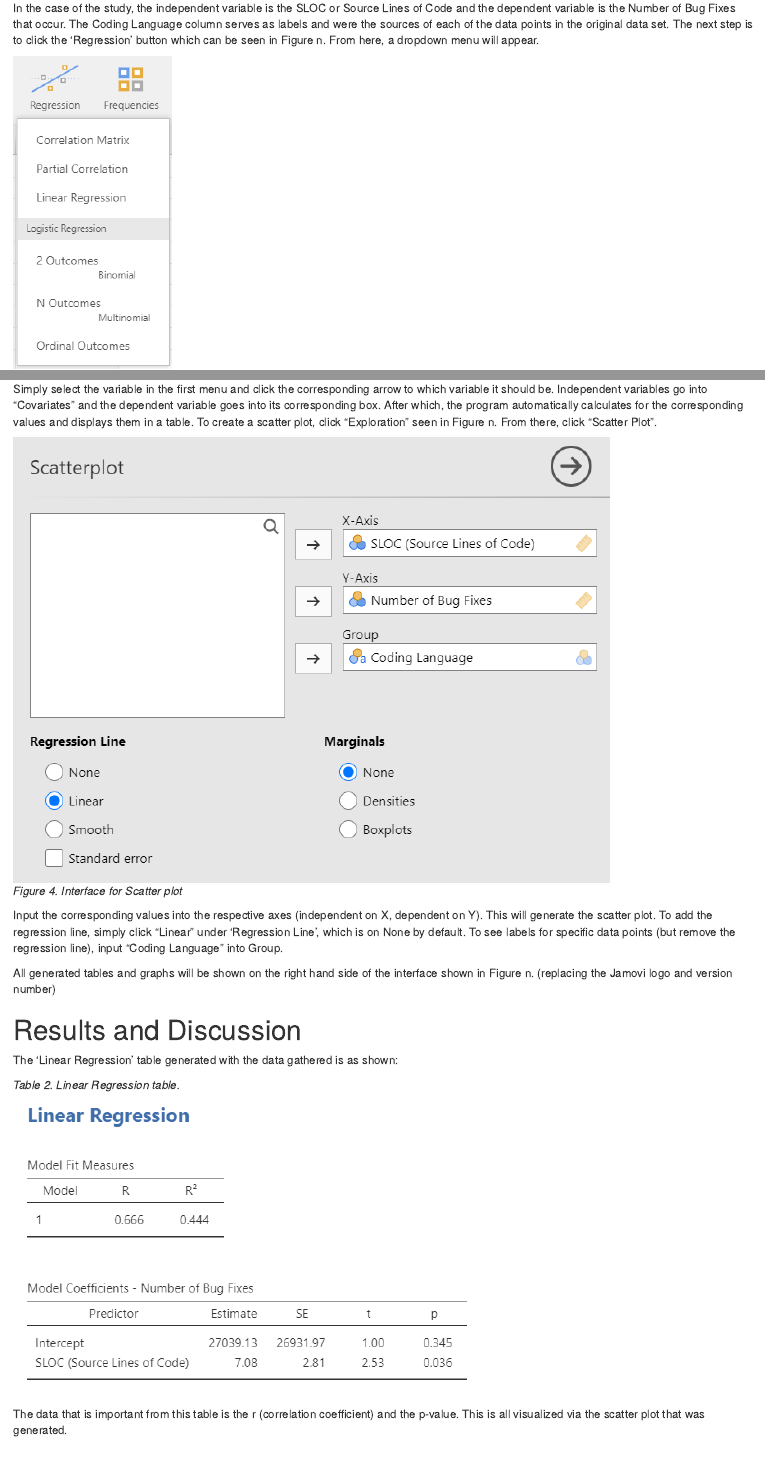
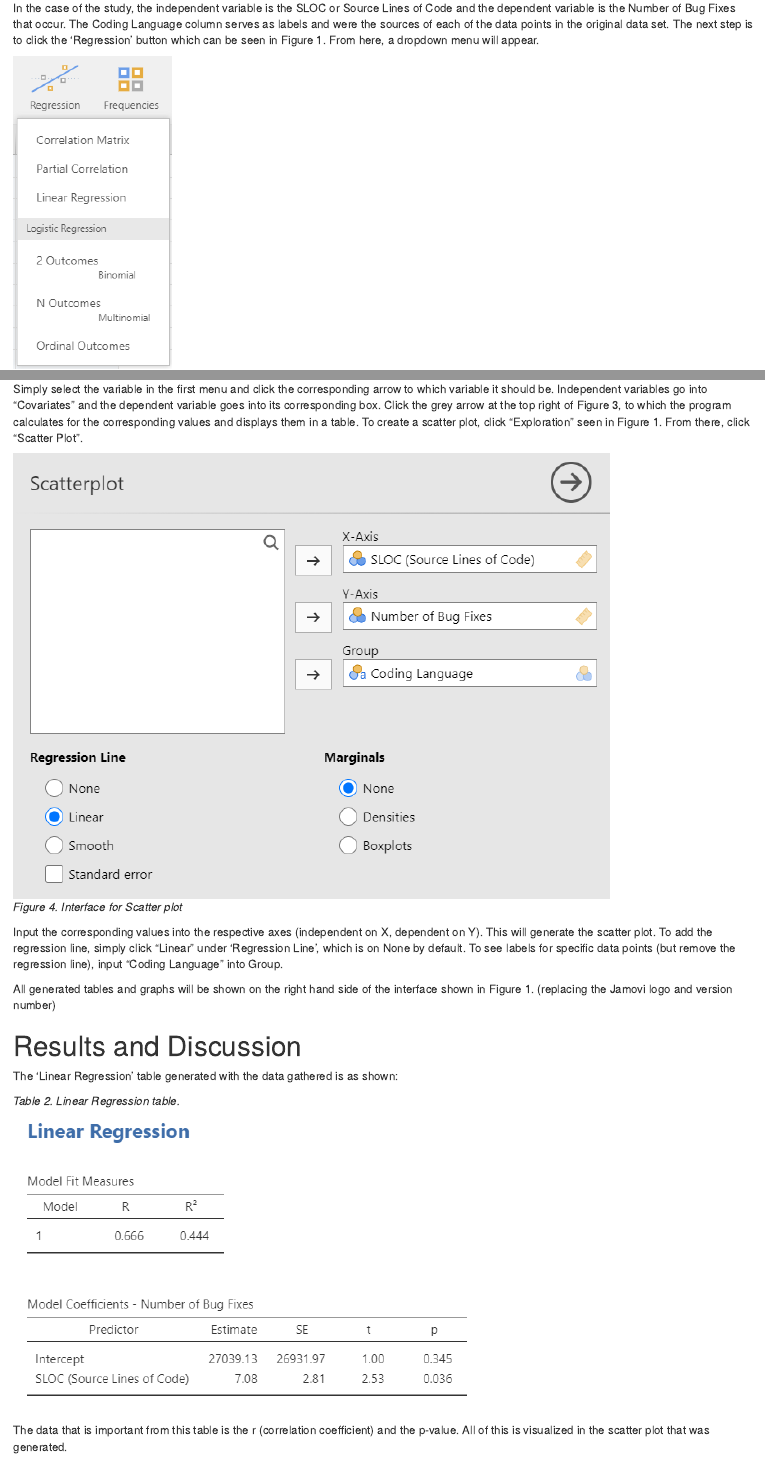
Before and after one commit to LNCL21/EnggFinalProj, an R Markdown document (index.rmd): the page in a window 1100 px wide, from 1660 px down, and a second part further down, joined at a grey line. Rendered offline with R 4.5, knitr and Pandoc, with nearby package versions.

Commit message:
minor text adjustments, my bad

```diff
--- a/index.rmd
+++ b/index.rmd
@@ -35,7 +35,7 @@ Like mentioned previously, the first step is to input the independent and depend
 
 <img src="data in jamovi.png">
 
-In the case of the study, the independent variable is the SLOC or Source Lines of Code and the dependent variable is the Number of Bug Fixes that occur. The Coding Language column serves as labels and were the sources of each of the data points in the original data set. The next step is to click the ‘Regression’ button which can be seen in Figure n. From here, a dropdown menu will appear.
+In the case of the study, the independent variable is the SLOC or Source Lines of Code and the dependent variable is the Number of Bug Fixes that occur. The Coding Language column serves as labels and were the sources of each of the data points in the original data set. The next step is to click the ‘Regression’ button which can be seen in Figure 1. From here, a dropdown menu will appear.
 
 <img src="regression dropdown menu.png">
 <br>
@@ -47,7 +47,7 @@ The first step is to press ‘Linear Regression’. This will take the user to a
 <br>
 *Figure 3. Selection of variables.*
 
-Simply select the variable in the first menu and click the corresponding arrow to which variable it should be. Independent variables go into “Covariates” and the dependent variable goes into its corresponding box. After which, the program automatically calculates for the corresponding values and displays them in a table. To create a scatter plot, click “Exploration” seen in Figure n. From there, click “Scatter Plot”.
+Simply select the variable in the first menu and click the corresponding arrow to which variable it should be. Independent variables go into “Covariates” and the dependent variable goes into its corresponding box. Click the grey arrow at the top right of Figure 3, to which the program calculates for the corresponding values and displays them in a table. To create a scatter plot, click “Exploration” seen in Figure 1. From there, click “Scatter Plot”.
 
 <img src="scatterplot interface.png">
 <br>
@@ -55,7 +55,7 @@ Simply select the variable in the first menu and click the corresponding arrow t
 
 Input the corresponding values into the respective axes (independent on X, dependent on Y). This will generate the scatter plot. To add the regression line, simply click “Linear” under ‘Regression Line’, which is on None by default. To see labels for specific data points (but remove the regression line), input “Coding Language” into Group.
 
-All generated tables and graphs will be shown on the right hand side of the interface shown in Figure n. (replacing the Jamovi logo and version number)
+All generated tables and graphs will be shown on the right hand side of the interface shown in Figure 1. (replacing the Jamovi logo and version number)
 <br>
 <h1>Results and Discussion</h1>
 
@@ -66,7 +66,7 @@ The ‘Linear Regression’ table generated with the data gathered is as shown:
 <br>
 <img src="regression data.png">
 <br>
-The data that is important from this table is the r (correlation coefficient) and the p-value. This is all visualized via the scatter plot that was generated.
+The data that is important from this table is the r (correlation coefficient) and the p-value. All of this is visualized in the scatter plot that was generated.
 
 <img src="scatterplot w line.png">
 <br>
```
